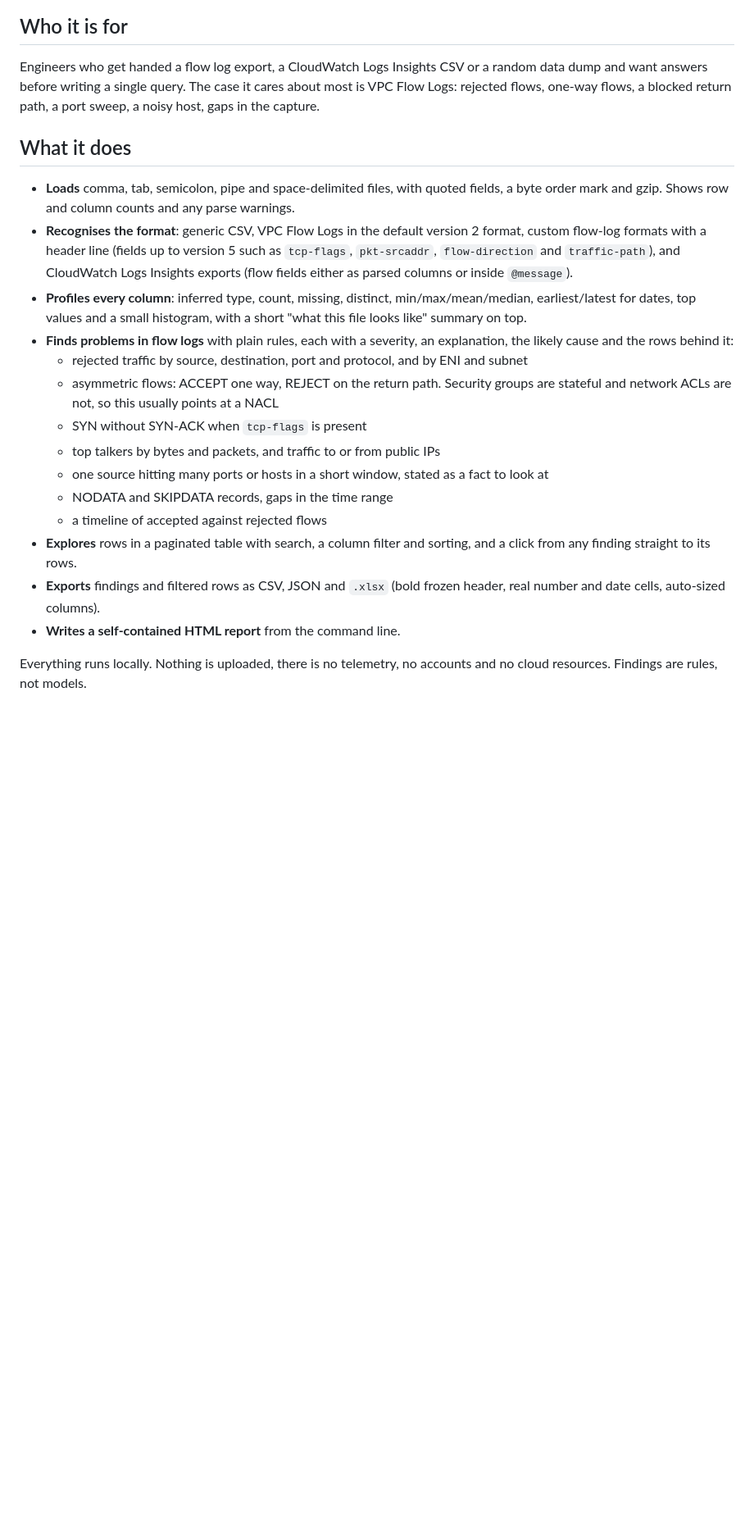
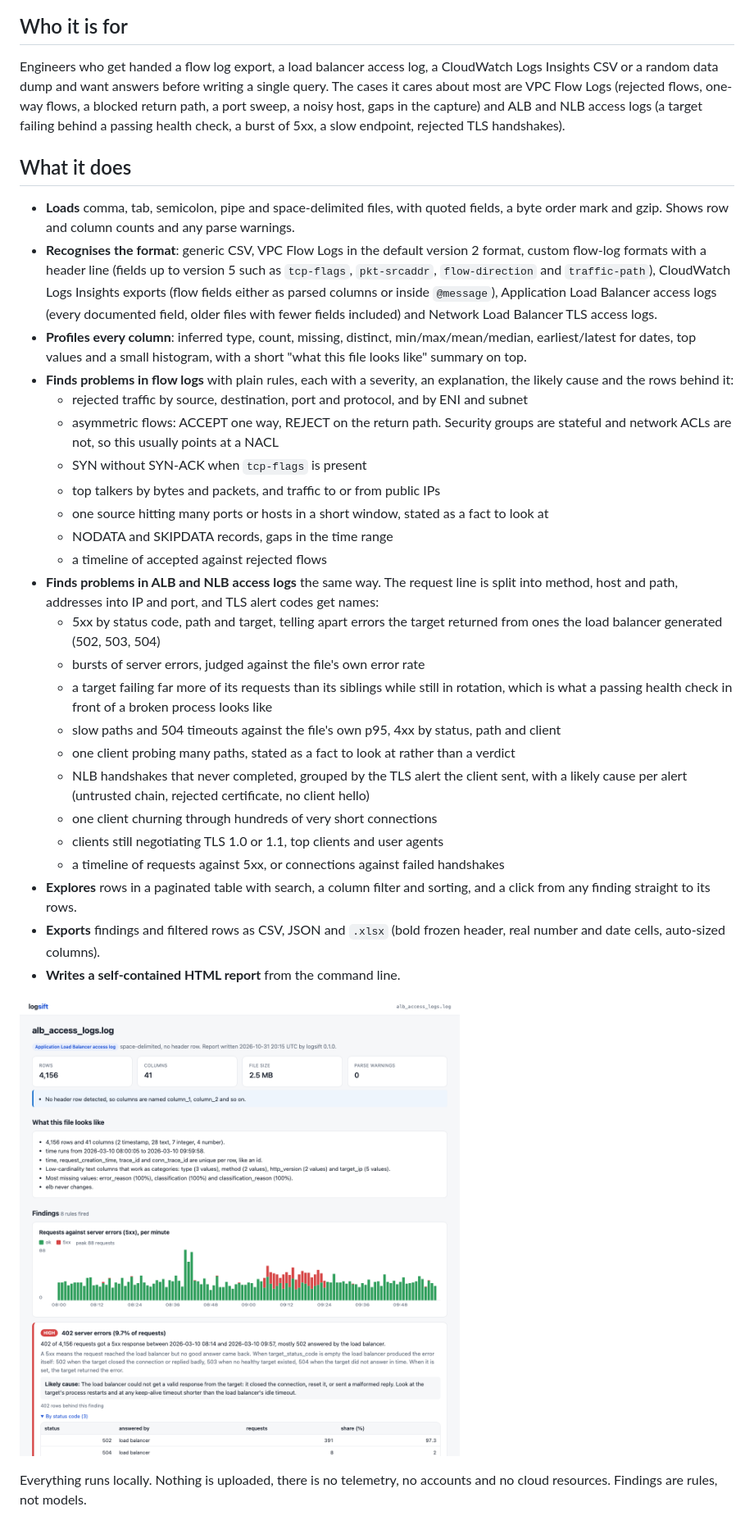
Before and after one commit to MrShaaba/logsift, a Markdown page: README.md, the part around one of its changes. Shown at 82% size. Drawn GitHub-style; pictures changed too: docs/screenshot-alb.png (added); blank space fills up the shorter version.

```diff
--- a/README.md
+++ b/README.md
@@ -11,10 +12,12 @@ for AWS VPC Flow Logs, where traffic is breaking and what looks unusual.
 
 ## Who it is for
 
-Engineers who get handed a flow log export, a CloudWatch Logs Insights CSV or a random
-data dump and want answers before writing a single query. The case it cares about most is
-VPC Flow Logs: rejected flows, one-way flows, a blocked return path, a port sweep, a noisy
-host, gaps in the capture.
+Engineers who get handed a flow log export, a load balancer access log, a CloudWatch Logs
+Insights CSV or a random data dump and want answers before writing a single query. The
+cases it cares about most are VPC Flow Logs (rejected flows, one-way flows, a blocked return
+path, a port sweep, a noisy host, gaps in the capture) and ALB and NLB access logs (a target
+failing behind a passing health check, a burst of 5xx, a slow endpoint, rejected TLS
+handshakes).
 
 ## What it does
 
@@ -22,8 +25,10 @@ host, gaps in the capture.
   byte order mark and gzip. Shows row and column counts and any parse warnings.
 - **Recognises the format**: generic CSV, VPC Flow Logs in the default version 2 format,
   custom flow-log formats with a header line (fields up to version 5 such as `tcp-flags`,
-  `pkt-srcaddr`, `flow-direction` and `traffic-path`), and CloudWatch Logs Insights exports
-  (flow fields either as parsed columns or inside `@message`).
+  `pkt-srcaddr`, `flow-direction` and `traffic-path`), CloudWatch Logs Insights exports
+  (flow fields either as parsed columns or inside `@message`), Application Load Balancer
+  access logs (every documented field, older files with fewer fields included) and Network
+  Load Balancer TLS access logs.
 - **Profiles every column**: inferred type, count, missing, distinct, min/max/mean/median,
   earliest/latest for dates, top values and a small histogram, with a short "what this
   file looks like" summary on top.
@@ -37,11 +42,27 @@ host, gaps in the capture.
   - one source hitting many ports or hosts in a short window, stated as a fact to look at
   - NODATA and SKIPDATA records, gaps in the time range
   - a timeline of accepted against rejected flows
+- **Finds problems in ALB and NLB access logs** the same way. The request line is split
+  into method, host and path, addresses into IP and port, and TLS alert codes get names:
+  - 5xx by status code, path and target, telling apart errors the target returned from
+    ones the load balancer generated (502, 503, 504)
+  - bursts of server errors, judged against the file's own error rate
+  - a target failing far more of its requests than its siblings while still in rotation,
+    which is what a passing health check in front of a broken process looks like
+  - slow paths and 504 timeouts against the file's own p95, 4xx by status, path and client
+  - one client probing many paths, stated as a fact to look at rather than a verdict
+  - NLB handshakes that never completed, grouped by the TLS alert the client sent, with a
+    likely cause per alert (untrusted chain, rejected certificate, no client hello)
+  - one client churning through hundreds of very short connections
+  - clients still negotiating TLS 1.0 or 1.1, top clients and user agents
+  - a timeline of requests against 5xx, or connections against failed handshakes
 - **Explores** rows in a paginated table with search, a column filter and sorting, and a
   click from any finding straight to its rows.
 - **Exports** findings and filtered rows as CSV, JSON and `.xlsx` (bold frozen header, real
   number and date cells, auto-sized columns).
 - **Writes a self-contained HTML report** from the command line.
+
+![logsift showing findings for an ALB access log](docs/screenshot-alb.png)
 
 Everything runs locally. Nothing is uploaded, there is no telemetry, no accounts and no
 cloud resources. Findings are rules, not models.
```
Also changed, not shown: other parts of README.md (+15 -6 lines), ROADMAP.md (+9 -4 lines).
